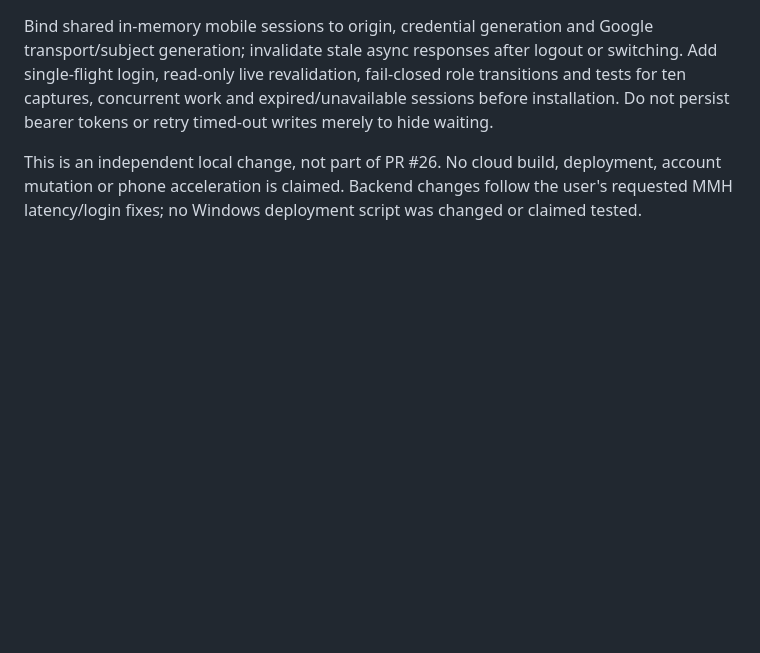
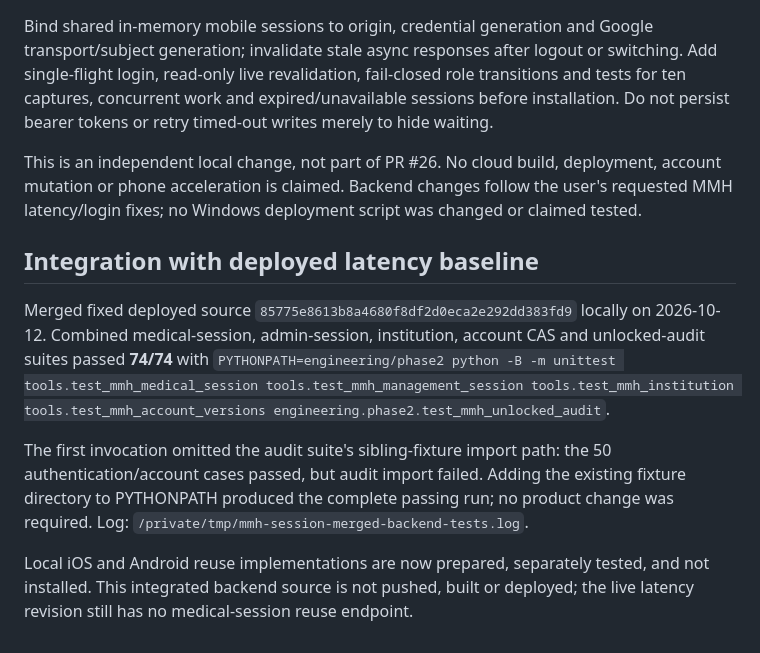
Before and after one commit to JackH0001/WoundAI_Proj, a Markdown page: docs/mmh_medical_session_validation_20261012.md, the part around the change. Rendered like a GitHub page; blank space fills up the shorter version.

Commit message:
docs(mmh): record session and latency baseline integration tests

```diff
--- a/docs/mmh_medical_session_validation_20261012.md
+++ b/docs/mmh_medical_session_validation_20261012.md
@@ -26,3 +26,11 @@ The shared global guard can reject unavailable account state before the endpoint
 Bind shared in-memory mobile sessions to origin, credential generation and Google transport/subject generation; invalidate stale async responses after logout or switching. Add single-flight login, read-only live revalidation, fail-closed role transitions and tests for ten captures, concurrent work and expired/unavailable sessions before installation. Do not persist bearer tokens or retry timed-out writes merely to hide waiting.
 
 This is an independent local change, not part of PR #26. No cloud build, deployment, account mutation or phone acceleration is claimed. Backend changes follow the user's requested MMH latency/login fixes; no Windows deployment script was changed or claimed tested.
+
+## Integration with deployed latency baseline
+
+Merged fixed deployed source `85775e8613b8a4680f8df2d0eca2e292dd383fd9` locally on 2026-10-12. Combined medical-session, admin-session, institution, account CAS and unlocked-audit suites passed **74/74** with `PYTHONPATH=engineering/phase2 python -B -m unittest tools.test_mmh_medical_session tools.test_mmh_management_session tools.test_mmh_institution tools.test_mmh_account_versions engineering.phase2.test_mmh_unlocked_audit`.
+
+The first invocation omitted the audit suite's sibling-fixture import path: the 50 authentication/account cases passed, but audit import failed. Adding the existing fixture directory to PYTHONPATH produced the complete passing run; no product change was required. Log: `/private/tmp/mmh-session-merged-backend-tests.log`.
+
+Local iOS and Android reuse implementations are now prepared, separately tested, and not installed. This integrated backend source is not pushed, built or deployed; the live latency revision still has no medical-session reuse endpoint.
```
